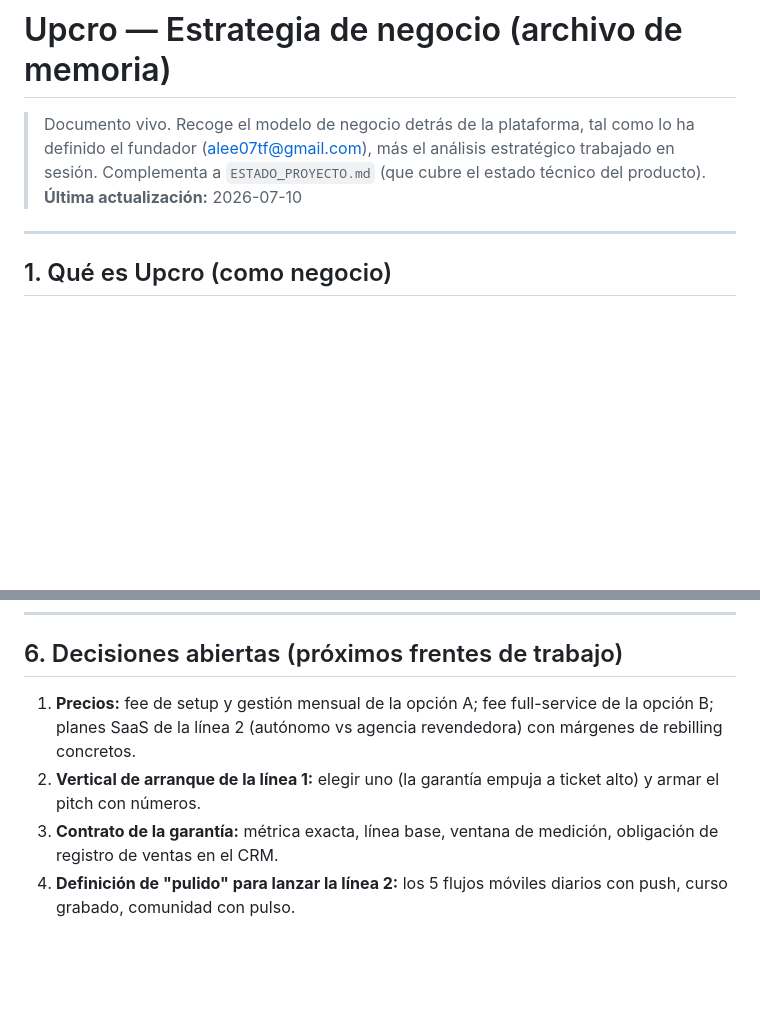
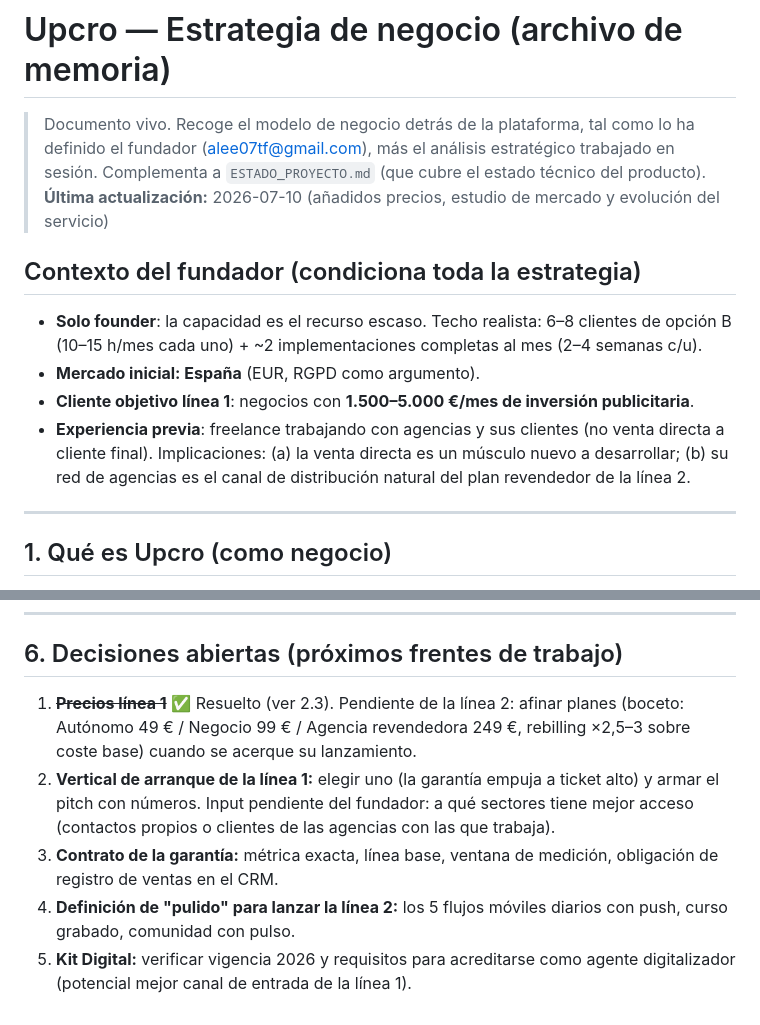
Before and after one commit to alee07tf-commits/Gohighlevel-, a Markdown page: ESTRATEGIA_NEGOCIO.md, 2 parts joined by grey strips. Drawn GitHub-style; blank space fills up the shorter version.

Commit message:
docs: precios línea 1 validados, estudio de mercado, playbooks y Kit Digital

```diff
--- a/ESTRATEGIA_NEGOCIO.md
+++ b/ESTRATEGIA_NEGOCIO.md
@@ -3,7 +3,17 @@
 > Documento vivo. Recoge el modelo de negocio detrás de la plataforma, tal como lo ha
 > definido el fundador (alee07tf@gmail.com), más el análisis estratégico trabajado en sesión.
 > Complementa a `ESTADO_PROYECTO.md` (que cubre el estado técnico del producto).
-> **Última actualización:** 2026-07-10
+> **Última actualización:** 2026-07-10 (añadidos precios, estudio de mercado y evolución del servicio)
+
+## Contexto del fundador (condiciona toda la estrategia)
+
+- **Solo founder**: la capacidad es el recurso escaso. Techo realista: 6–8 clientes de
+  opción B (10–15 h/mes cada uno) + ~2 implementaciones completas al mes (2–4 semanas c/u).
+- **Mercado inicial: España** (EUR, RGPD como argumento).
+- **Cliente objetivo línea 1**: negocios con **1.500–5.000 €/mes de inversión publicitaria**.
+- **Experiencia previa**: freelance trabajando con agencias y sus clientes (no venta directa
+  a cliente final). Implicaciones: (a) la venta directa es un músculo nuevo a desarrollar;
+  (b) su red de agencias es el canal de distribución natural del plan revendedor de la línea 2.
 
 ---
 
@@ -192,12 +266,15 @@ maneja clientes o tiene un negocio online.
 
 ## 6. Decisiones abiertas (próximos frentes de trabajo)
 
-1. **Precios:** fee de setup y gestión mensual de la opción A; fee full-service de la
-   opción B; planes SaaS de la línea 2 (autónomo vs agencia revendedora) con márgenes
-   de rebilling concretos.
+1. ~~**Precios línea 1**~~ ✅ Resuelto (ver 2.3). Pendiente de la línea 2: afinar planes
+   (boceto: Autónomo 49 € / Negocio 99 € / Agencia revendedora 249 €, rebilling ×2,5–3
+   sobre coste base) cuando se acerque su lanzamiento.
 2. **Vertical de arranque de la línea 1:** elegir uno (la garantía empuja a ticket
-   alto) y armar el pitch con números.
+   alto) y armar el pitch con números. Input pendiente del fundador: a qué sectores
+   tiene mejor acceso (contactos propios o clientes de las agencias con las que trabaja).
 3. **Contrato de la garantía:** métrica exacta, línea base, ventana de medición,
    obligación de registro de ventas en el CRM.
 4. **Definición de "pulido" para lanzar la línea 2:** los 5 flujos móviles diarios
    con push, curso grabado, comunidad con pulso.
+5. **Kit Digital:** verificar vigencia 2026 y requisitos para acreditarse como agente
+   digitalizador (potencial mejor canal de entrada de la línea 1).
```
Also changed, not shown: other parts of ESTRATEGIA_NEGOCIO.md (+64 -0 lines).
